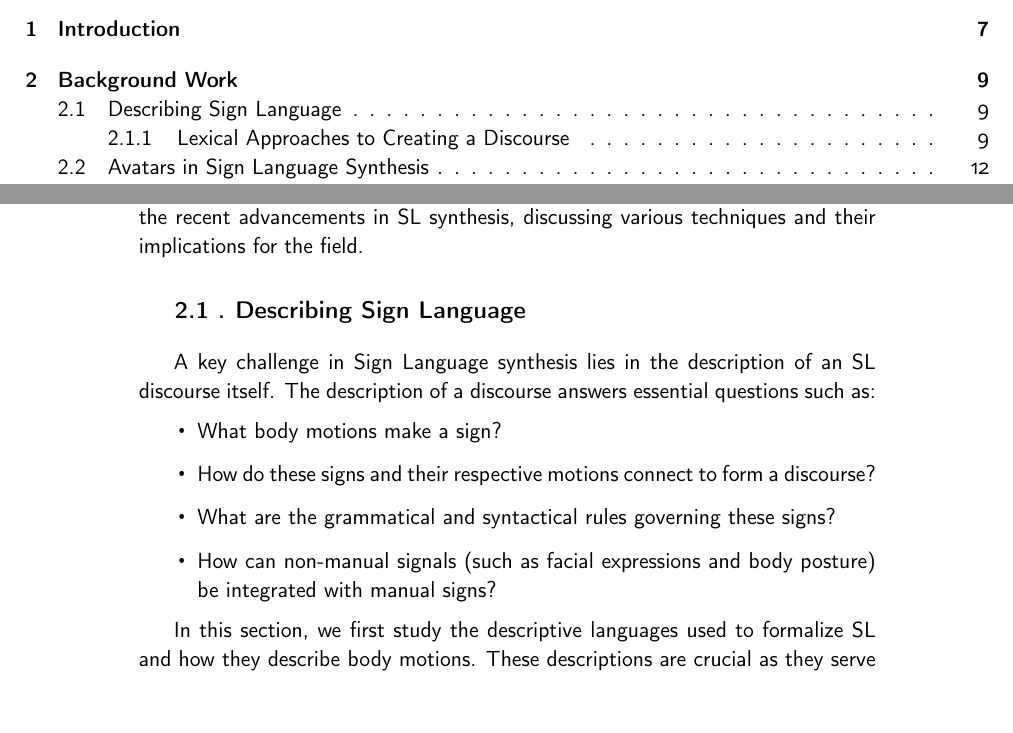
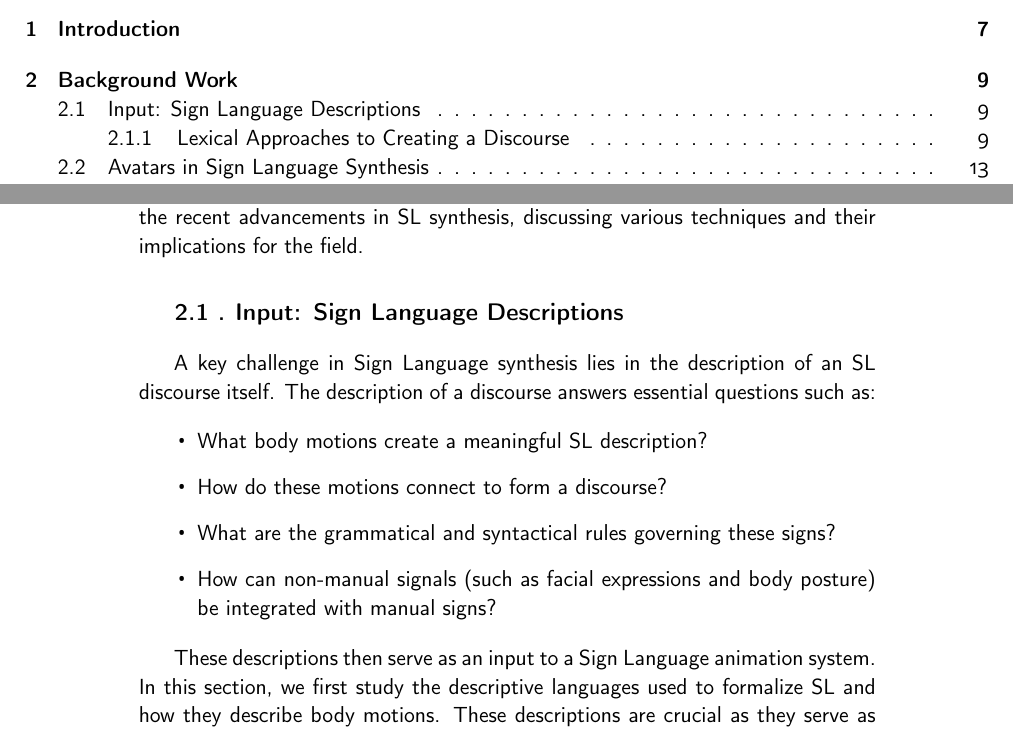
Before and after one commit to Paritosh97/phd, a LaTeX thesis (dissertation/main.tex, which reads dissertation/chapters/background_work/background_work.tex): two parts of pages 3 and 9 of 63, joined at a grey line, cut so that both start at the same text, the shorter picture padded with empty space. Compiled offline with pdfLaTeX.

Commit message:
update sota

```diff
--- a/dissertation/chapters/background_work/background_work.tex
+++ b/dissertation/chapters/background_work/background_work.tex
@@ -4,18 +4,18 @@
 
 In this chapter, we delve into the foundational research areas central to this thesis. We begin by exploring how describing Sign Language (SL) forms the basis for input into an animation system. Next, we discuss avatars as a key component of SL synthesis. We then review the evolution of SL descriptions, tracing their progression from linear glosses to non-linear representations. Finally, we focus on the recent advancements in SL synthesis, discussing various techniques and their implications for the field.
 
-\section{Describing Sign Language}
+\section{Input: Sign Language Descriptions}
 
 A key challenge in Sign Language synthesis lies in the description of an SL discourse itself. The description of a discourse answers essential questions such as:
 
 \begin{itemize}
-  \item What body motions make a sign?
-  \item How do these signs and their respective motions connect to form a discourse?
+  \item What body motions create a meaningful SL description?
+  \item How do these motions connect to form a discourse?
   \item What are the grammatical and syntactical rules governing these signs?
   \item How can non-manual signals (such as facial expressions and body posture) be integrated with manual signs?
 \end{itemize}
 
-In this section, we first study the descriptive languages used to formalize SL and how they describe body motions. These descriptions are crucial as they serve as the input to the SL synthesis systems.
+These descriptions then serve as an input to a Sign Language animation system. In this section, we first study the descriptive languages used to formalize SL and how they describe body motions. These descriptions are crucial as they serve as the input to the SL synthesis systems.
 
 \subsection{Lexical Approaches to Creating a Discourse}
 
```
